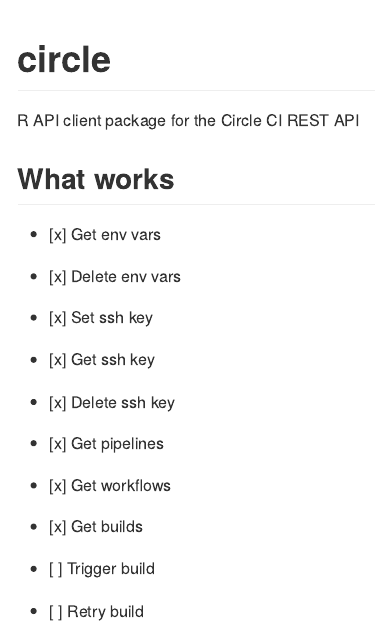
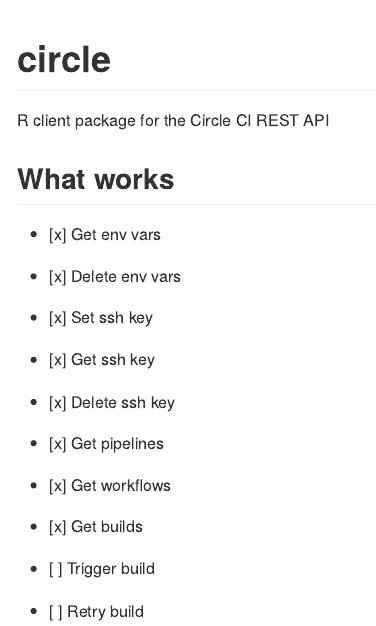
Before and after one commit to ropensci/circle, an R Markdown document (README.Rmd): the page in a window 1100 px wide, from its top. The pictures show the output file README.md that the author committed with the source, drawn offline in the style of GitHub.

Commit message:
upd README

```diff
--- a/README.Rmd
+++ b/README.Rmd
@@ -4,7 +4,7 @@
 
 # circle
 
-R API client package for the Circle CI REST API
+R client package for the Circle CI REST API
 
 ## What works
 
```
Also changed, not shown: README.md, 1 other file.
